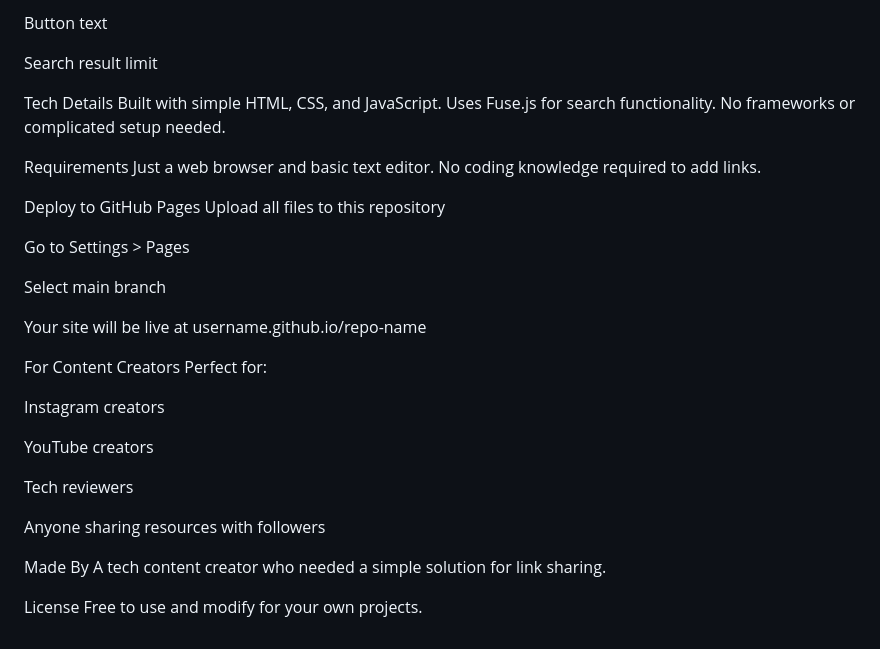
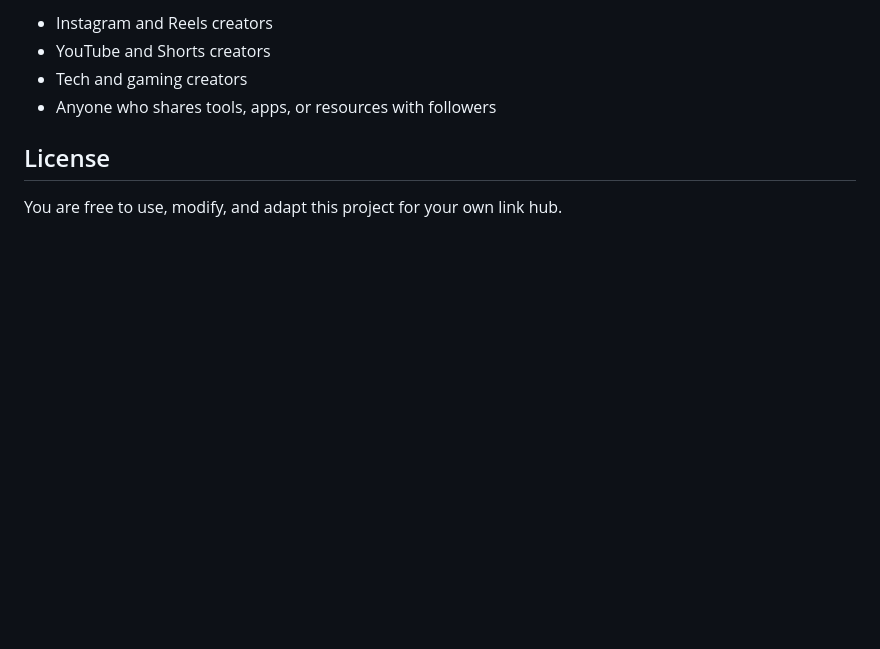
Before and after one commit to its-adithyanm/content-creator-link-hub, a Markdown page: README.md, the part around the change printed below. Rendered like a GitHub page; blank space fills up the shorter version.

```diff
--- a/README.md
+++ b/README.md
@@ -151,36 +176,9 @@ Link thumbnails
 
-Button text
+- Instagram and Reels creators
+- YouTube and Shorts creators
+- Tech and gaming creators
+- Anyone who shares tools, apps, or resources with followers
 
-Search result limit
+## License
 
-Tech Details
-Built with simple HTML, CSS, and JavaScript. Uses Fuse.js for search functionality. No frameworks or complicated setup needed.
-
-Requirements
-Just a web browser and basic text editor. No coding knowledge required to add links.
-
-Deploy to GitHub Pages
-Upload all files to this repository
-
-Go to Settings > Pages
-
-Select main branch
-
-Your site will be live at username.github.io/repo-name
-
-For Content Creators
-Perfect for:
-
-Instagram creators
-
-YouTube creators
-
-Tech reviewers
-
-Anyone sharing resources with followers
-
-Made By
-A tech content creator who needed a simple solution for link sharing.
-
-License
-Free to use and modify for your own projects.
+You are free to use, modify, and adapt this project for your own link hub.
```
Also changed, not shown: other parts of README.md (+117 -92 lines).
